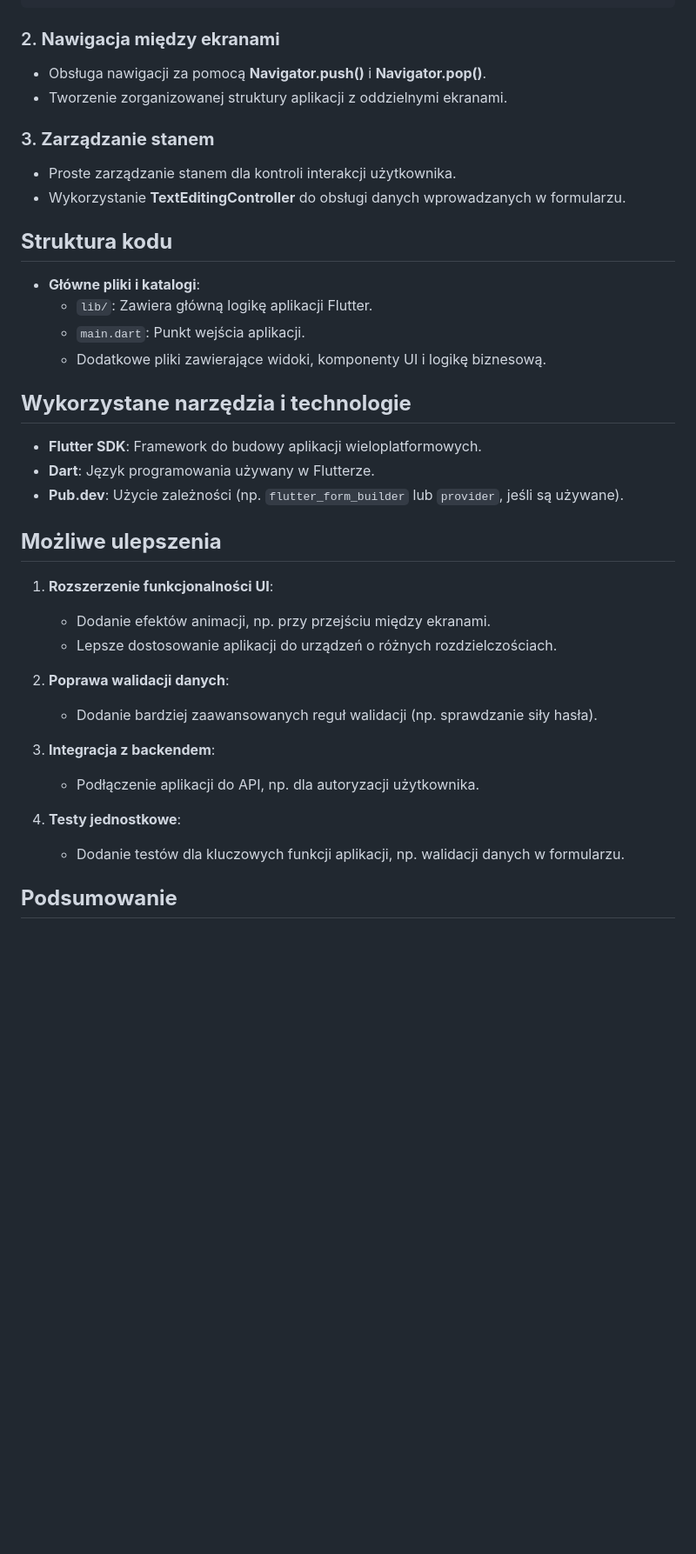
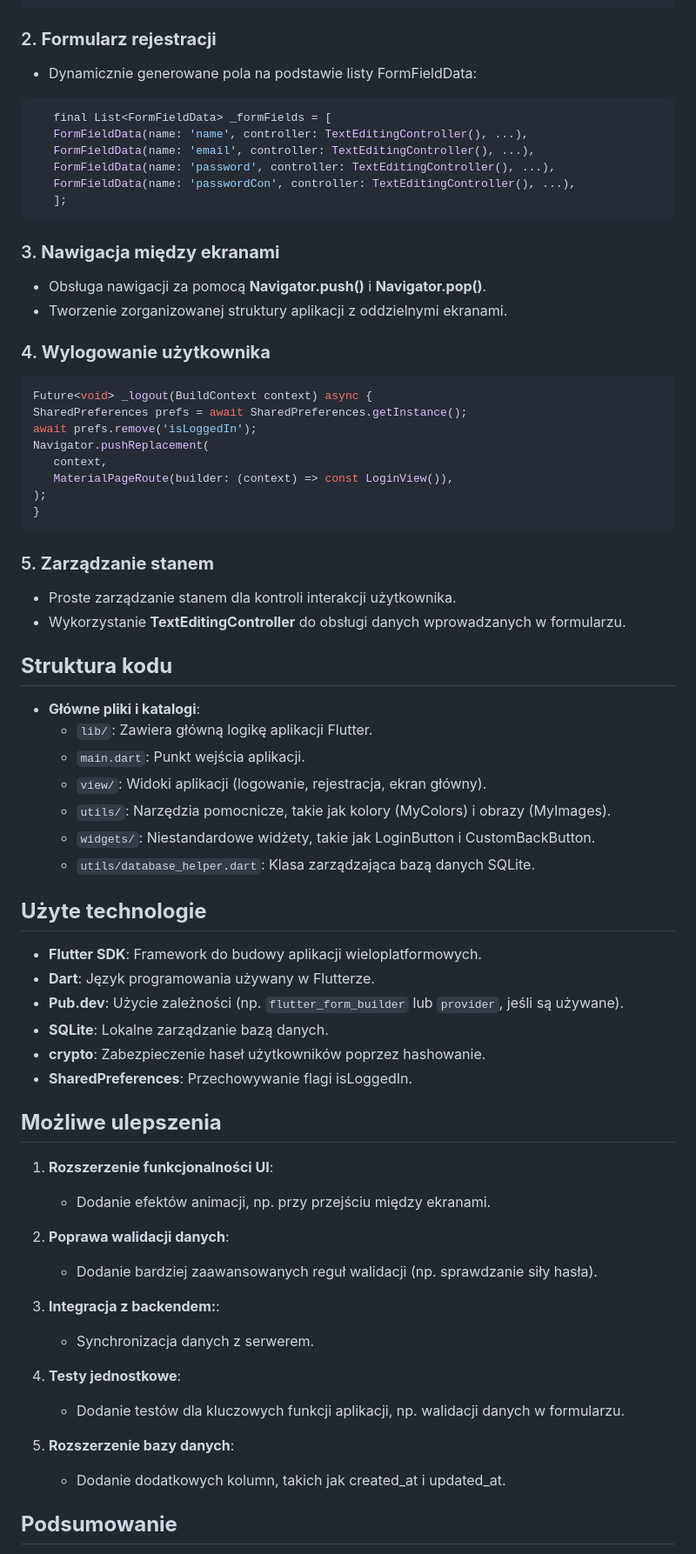
Before and after one commit to dsw55357/flutter, a Markdown page: cba2_55357/README.md, the part around the change printed below. Shown: that part at 87% size. GitHub-like rendering; blank space fills up the shorter version.

````diff
--- a/cba2_55357/README.md
+++ b/cba2_55357/README.md
@@ -45,12 +67,34 @@ Z analizowanego repozytorium wynika, że projekt koncentruje się na:
      keyboardType: TextInputType.emailAddress,
    );
    ```
-
-### 2. **Nawigacja między ekranami**
+### 2. **Formularz rejestracji**
+   - Dynamicznie generowane pola na podstawie listy FormFieldData:
+   ```dart
+      final List<FormFieldData> _formFields = [
+      FormFieldData(name: 'name', controller: TextEditingController(), ...),
+      FormFieldData(name: 'email', controller: TextEditingController(), ...),
+      FormFieldData(name: 'password', controller: TextEditingController(), ...),
+      FormFieldData(name: 'passwordCon', controller: TextEditingController(), ...),
+      ];
+   ```
+### 3. **Nawigacja między ekranami**
    - Obsługa nawigacji za pomocą **Navigator.push()** i **Navigator.pop()**.
    - Tworzenie zorganizowanej struktury aplikacji z oddzielnymi ekranami.
 
-### 3. **Zarządzanie stanem**
+### 4. **Wylogowanie użytkownika**
+   ```dart
+   Future<void> _logout(BuildContext context) async {
+   SharedPreferences prefs = await SharedPreferences.getInstance();
+   await prefs.remove('isLoggedIn');
+   Navigator.pushReplacement(
+      context,
+      MaterialPageRoute(builder: (context) => const LoginView()),
+   );
+   }
+   ```
+
+
+### 5. **Zarządzanie stanem**
    - Proste zarządzanie stanem dla kontroli interakcji użytkownika.
    - Wykorzystanie **TextEditingController** do obsługi danych wprowadzanych w formularzu.
 
@@ -58,26 +102,34 @@ Z analizowanego repozytorium wynika, że projekt koncentruje się na:
 - **Główne pliki i katalogi**:
   - `lib/`: Zawiera główną logikę aplikacji Flutter.
   - `main.dart`: Punkt wejścia aplikacji.
-  - Dodatkowe pliki zawierające widoki, komponenty UI i logikę biznesową.
+  - `view/`: Widoki aplikacji (logowanie, rejestracja, ekran główny).
+  - `utils/`: Narzędzia pomocnicze, takie jak kolory (MyColors) i obrazy (MyImages).
+  - `widgets/`: Niestandardowe widżety, takie jak LoginButton i CustomBackButton.
+  - `utils/database_helper.dart`: Klasa zarządzająca bazą danych SQLite.
 
-## **Wykorzystane narzędzia i technologie**
+## **Użyte technologie**
 - **Flutter SDK**: Framework do budowy aplikacji wieloplatformowych.
 - **Dart**: Język programowania używany w Flutterze.
 - **Pub.dev**: Użycie zależności (np. `flutter_form_builder` lub `provider`, jeśli są używane).
+- **SQLite**: Lokalne zarządzanie bazą danych.
+- **crypto**: Zabezpieczenie haseł użytkowników poprzez hashowanie.
+- **SharedPreferences**: Przechowywanie flagi isLoggedIn.
+
 
 ## **Możliwe ulepszenia**
 1. **Rozszerzenie funkcjonalności UI**:
    - Dodanie efektów animacji, np. przy przejściu między ekranami.
-   - Lepsze dostosowanie aplikacji do urządzeń o różnych rozdzielczościach.
 
 2. **Poprawa walidacji danych**:
    - Dodanie bardziej zaawansowanych reguł walidacji (np. sprawdzanie siły hasła).
 
-3. **Integracja z backendem**:
-   - Podłączenie aplikacji do API, np. dla autoryzacji użytkownika.
+3. **Integracja z backendem:**:
+   - Synchronizacja danych z serwerem.
 
 4. **Testy jednostkowe**:
    - Dodanie testów dla kluczowych funkcji aplikacji, np. walidacji danych w formularzu.
+5. **Rozszerzenie bazy danych**:
+   - Dodanie dodatkowych kolumn, takich jak created_at i updated_at.
 
 ## **Podsumowanie**
 Projekt wprowadza w podstawową aplikację mobilną z wykorzystaniem Fluttera. Kluczowym aspektem projektu jest dobre zrozumienie podstaw Fluttera i jego możliwości w zakresie budowy interfejsu użytkownika oraz logiki aplikacji. Repozytorium jest dobrym punktem wyjścia do rozwijania bardziej złożonych aplikacji.
````
Also changed, not shown: other parts of cba2_55357/README.md (+38 -16 lines).
